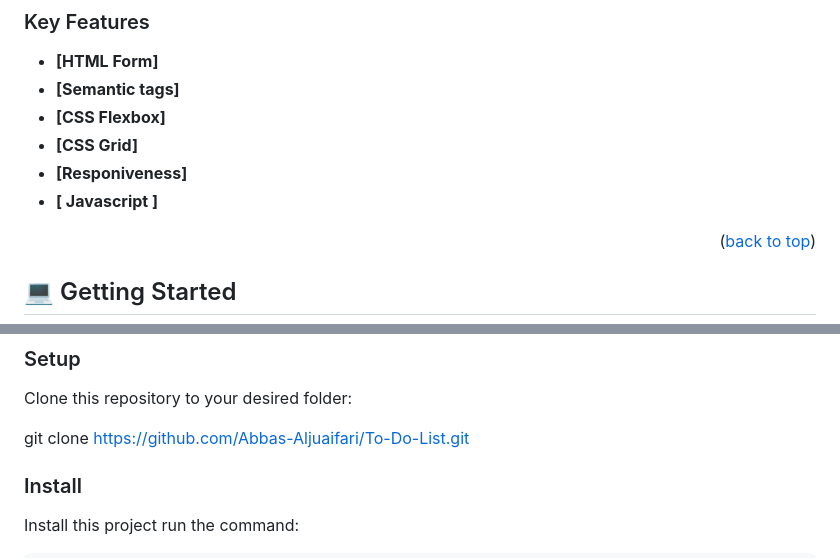
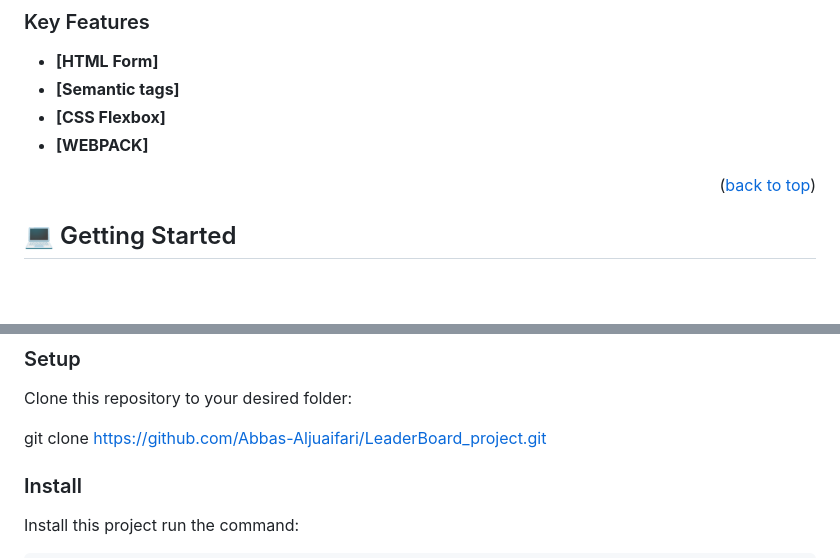
Before and after one commit to Abbas-Aljuaifari/LeaderBoard_project, a Markdown page: README.md, 2 parts joined by grey strips. Drawn GitHub-style; blank space fills up the shorter version.

Commit message:
Update Repo link

```diff
--- a/README.md
+++ b/README.md
@@ -52,9 +52,7 @@
 - **[HTML Form]**
 - **[Semantic tags]**
 - **[CSS Flexbox]**
-- **[CSS Grid]**
-- **[Responiveness]**
-- **[ Javascript ]**
+- **[WEBPACK]**
 
 <p align="right">(<a href="#readme-top">back to top</a>)</p>
 
@@ -77,7 +75,7 @@ In order to run this project you need:
 
 Clone this repository to your desired folder:
 
-git clone https://github.com/Abbas-Aljuaifari/To-Do-List.git
+git clone https://github.com/Abbas-Aljuaifari/LeaderBoard_project.git
 
 ### Install
 
```
